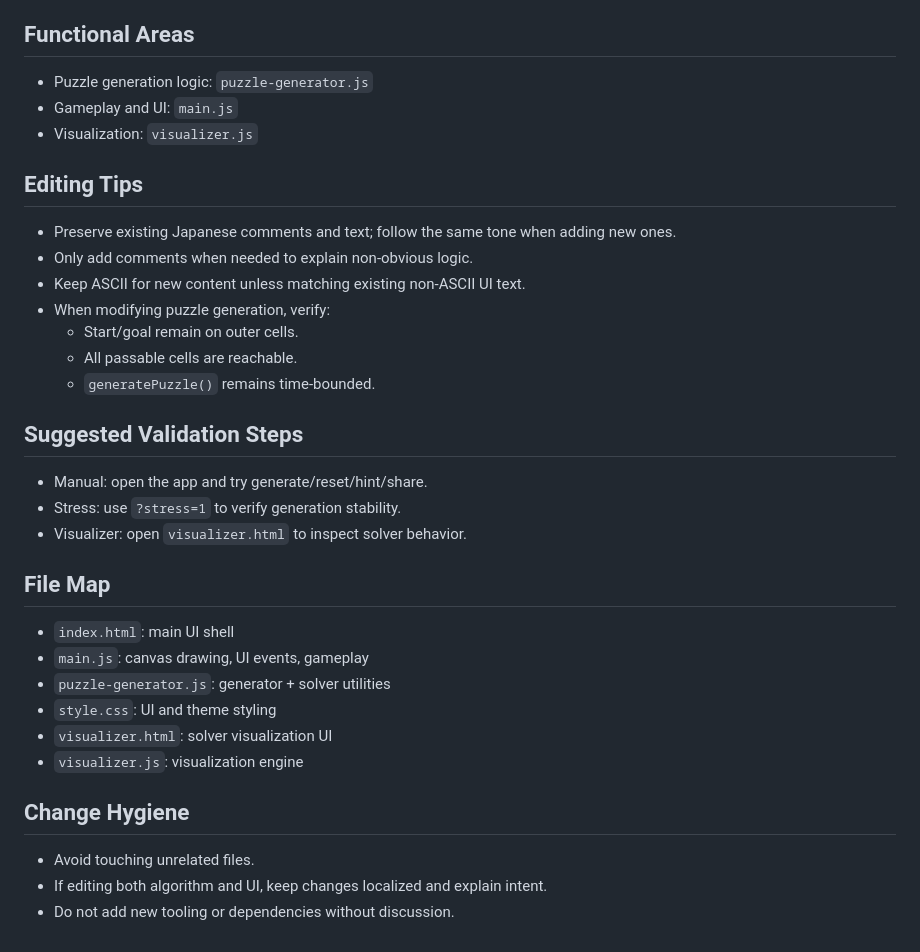
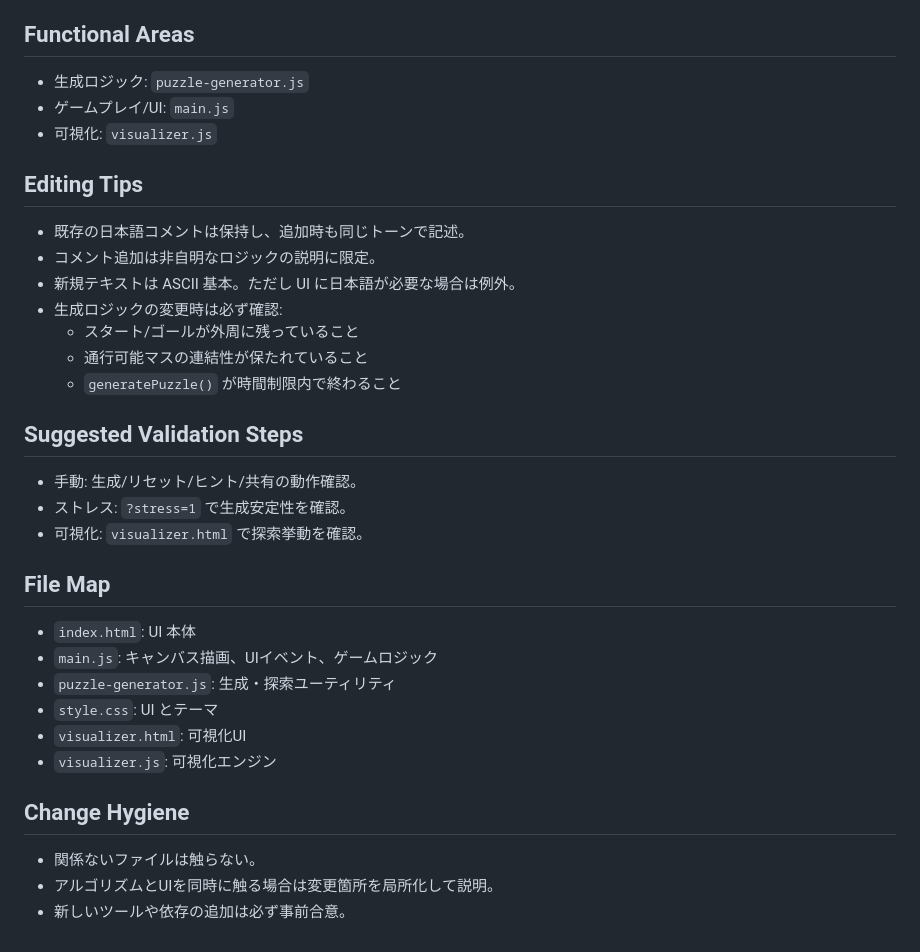
Before and after one commit to King-Gnu/pazzle-game, a Markdown page: AGENTS.md, the part around one of its changes. Drawn GitHub-style.

```diff
--- a/AGENTS.md
+++ b/AGENTS.md
@@ -93,32 +113,32 @@ Follow the existing style and patterns. This project uses plain JavaScript and a
 
 ## Functional Areas
-- Puzzle generation logic: `puzzle-generator.js`
-- Gameplay and UI: `main.js`
-- Visualization: `visualizer.js`
+- 生成ロジック: `puzzle-generator.js`
+- ゲームプレイ/UI: `main.js`
+- 可視化: `visualizer.js`
 
 ## Editing Tips
-- Preserve existing Japanese comments and text; follow the same tone when adding new ones.
-- Only add comments when needed to explain non-obvious logic.
-- Keep ASCII for new content unless matching existing non-ASCII UI text.
-- When modifying puzzle generation, verify:
-  - Start/goal remain on outer cells.
-  - All passable cells are reachable.
-  - `generatePuzzle()` remains time-bounded.
+- 既存の日本語コメントは保持し、追加時も同じトーンで記述。
+- コメント追加は非自明なロジックの説明に限定。
+- 新規テキストは ASCII 基本。ただし UI に日本語が必要な場合は例外。
+- 生成ロジックの変更時は必ず確認:
+  - スタート/ゴールが外周に残っていること
+  - 通行可能マスの連結性が保たれていること
+  - `generatePuzzle()` が時間制限内で終わること
 
 ## Suggested Validation Steps
-- Manual: open the app and try generate/reset/hint/share.
-- Stress: use `?stress=1` to verify generation stability.
-- Visualizer: open `visualizer.html` to inspect solver behavior.
+- 手動: 生成/リセット/ヒント/共有の動作確認。
+- ストレス: `?stress=1` で生成安定性を確認。
+- 可視化: `visualizer.html` で探索挙動を確認。
 
 ## File Map
-- `index.html`: main UI shell
-- `main.js`: canvas drawing, UI events, gameplay
-- `puzzle-generator.js`: generator + solver utilities
-- `style.css`: UI and theme styling
-- `visualizer.html`: solver visualization UI
-- `visualizer.js`: visualization engine
+- `index.html`: UI 本体
+- `main.js`: キャンバス描画、UIイベント、ゲームロジック
+- `puzzle-generator.js`: 生成・探索ユーティリティ
+- `style.css`: UI とテーマ
+- `visualizer.html`: 可視化UI
+- `visualizer.js`: 可視化エンジン
 
 ## Change Hygiene
-- Avoid touching unrelated files.
-- If editing both algorithm and UI, keep changes localized and explain intent.
-- Do not add new tooling or dependencies without discussion.
+- 関係ないファイルは触らない。
+- アルゴリズムとUIを同時に触る場合は変更箇所を局所化して説明。
+- 新しいツールや依存の追加は必ず事前合意。
```
Also changed, not shown: other parts of AGENTS.md (+78 -58 lines).
